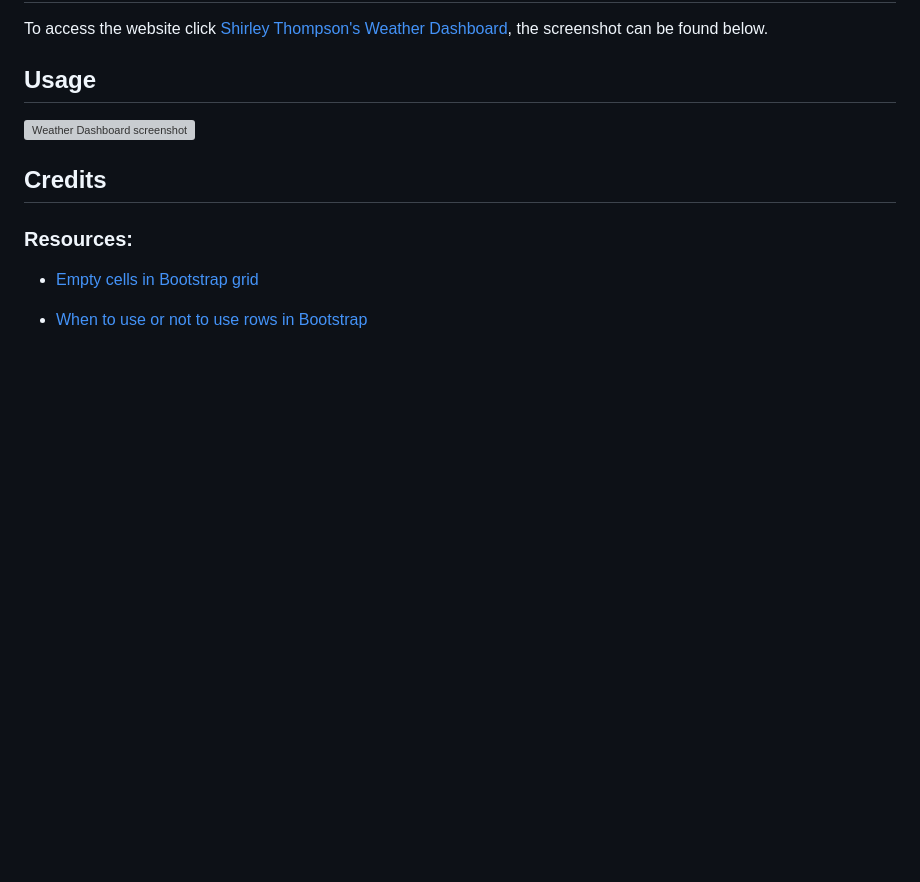
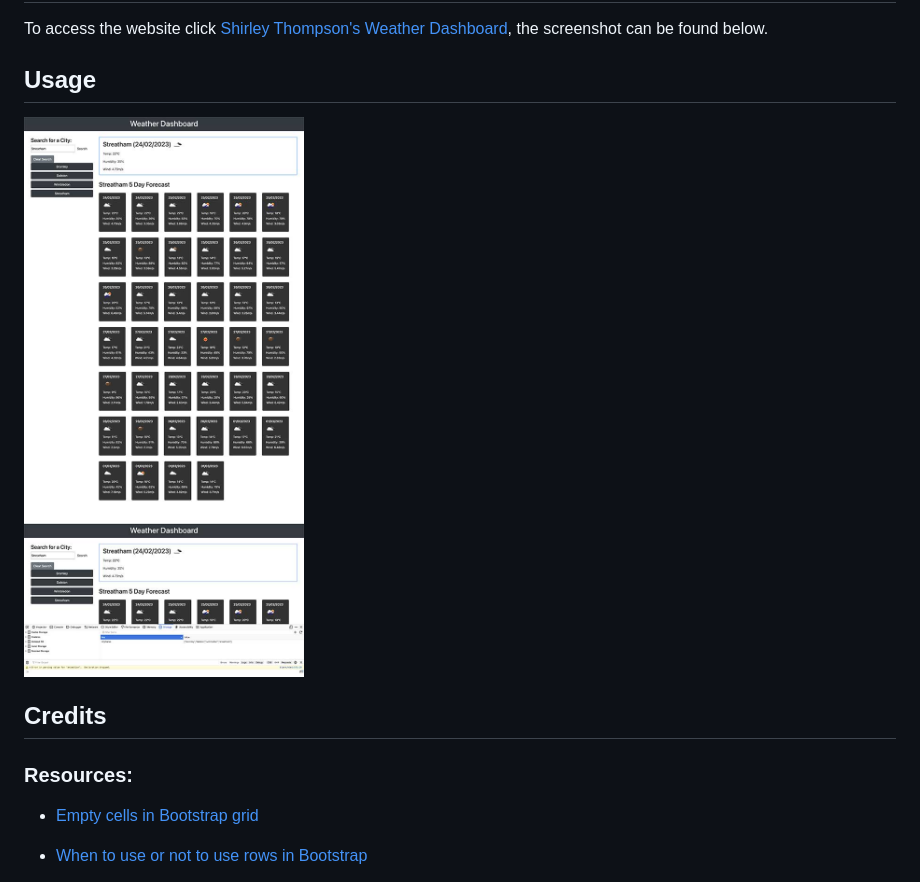
Before and after one commit to shirleyama/Weather-Dashboard, a Markdown page: README.md, the part around the change. GitHub-like rendering; pictures changed too: assets/images/screenshot-weather-dashboard.jpg (added); blank space fills up the shorter version; grey boxes are pictures that could not be loaded.

Commit message:
added screenshot to readme

```diff
--- a/README.md
+++ b/README.md
@@ -20,7 +20,7 @@ To access the website click [Shirley Thompson's Weather Dashboard](https://shirl
 
 ## Usage
 
-![Weather Dashboard screenshot](assets/images/weather-dashboard-screenshot.png)
+![Weather Dashboard screenshot](assets/images/screenshot-weather-dashboard.jpg)
 
 ## Credits
 
```
